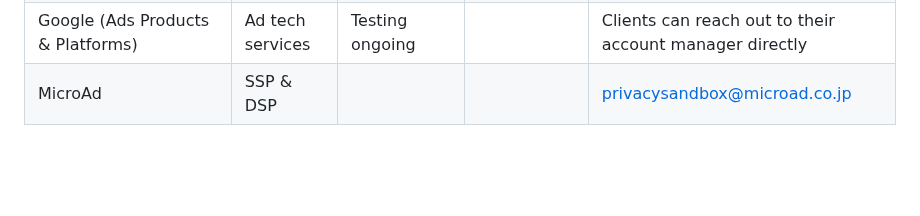
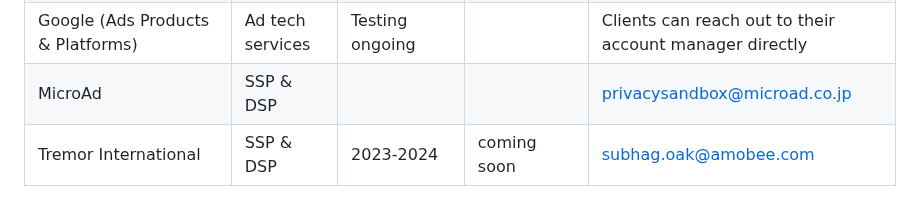
Before and after one commit to WICG/attribution-reporting-api, a Markdown page: ara-tester-list.md, the part around the change. GitHub-like rendering; blank space fills up the shorter version.

Commit message:
Update ara-tester-list.md (#834)
Adding Tremor International to ARA tester

```diff
--- a/ara-tester-list.md
+++ b/ara-tester-list.md
@@ -47,3 +47,4 @@ The usefulness of this page depends on testers sharing information and updates;
 | CyberAgent(Dynalyst) | Demand-side platform (DSP) | | | privacysandbox@cyberagent.co.jp |
 | Google (Ads Products & Platforms) | Ad tech services | Testing ongoing | | Clients can reach out to their account manager directly |
 | MicroAd | SSP & DSP | | | privacysandbox@microad.co.jp |
+| Tremor International | SSP & DSP| 2023-2024 | coming soon | subhag.oak@amobee.com |
```
